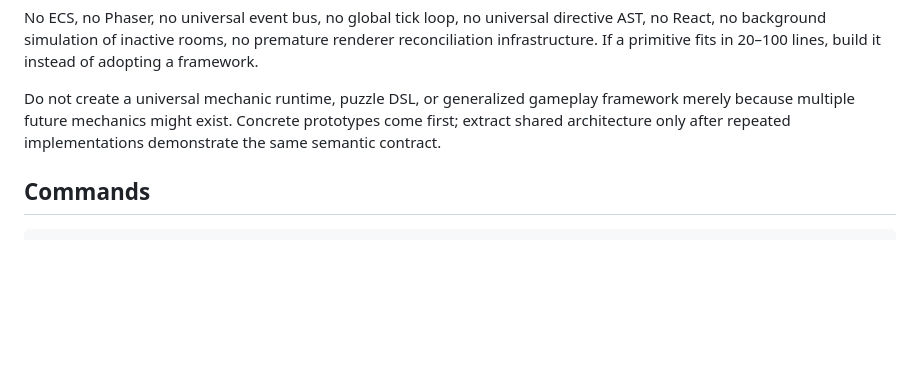
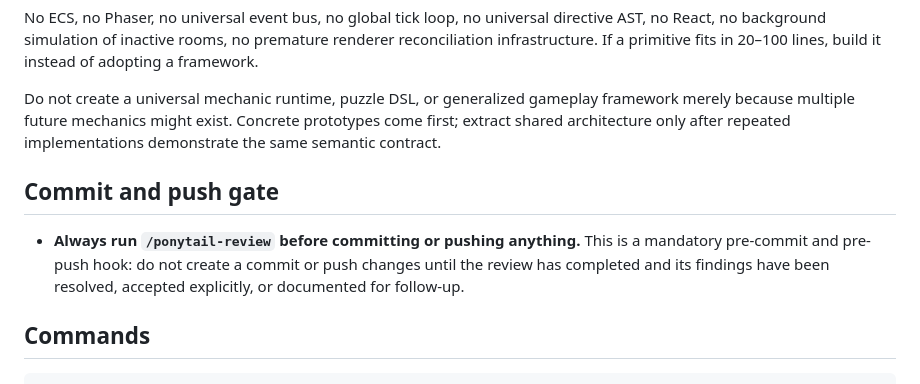
Before and after one commit to tinyviber/game-framework, a Markdown page: AGENTS.md, the part around the change. Rendered like a GitHub page; blank space fills up the shorter version.

Commit message:
Document commit review gate

````diff
--- a/AGENTS.md
+++ b/AGENTS.md
@@ -101,6 +101,13 @@ framework merely because multiple future mechanics might exist. Concrete
 prototypes come first; extract shared architecture only after repeated
 implementations demonstrate the same semantic contract.
 
+## Commit and push gate
+
+- **Always run `/ponytail-review` before committing or pushing anything.** This
+  is a mandatory pre-commit and pre-push hook: do not create a commit or push
+  changes until the review has completed and its findings have been resolved,
+  accepted explicitly, or documented for follow-up.
+
 ## Commands
 
 ```sh
````
